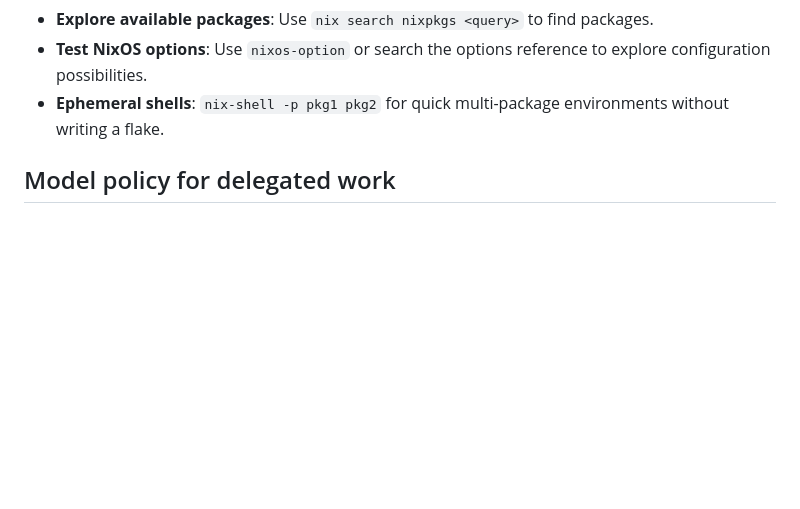
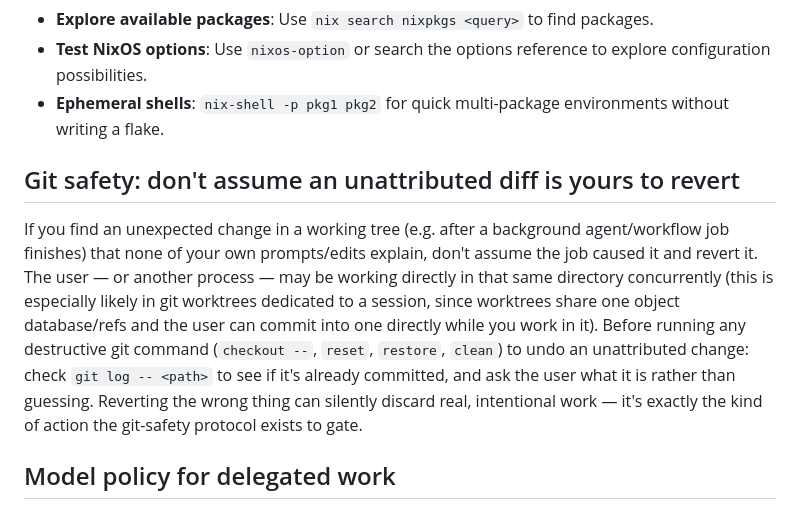
Before and after one commit to bluescorpian/dotfiles, a Markdown page: agents/AGENTS.md, the part around the change. Rendered like a GitHub page; blank space fills up the shorter version.

```diff
--- a/agents/AGENTS.md
+++ b/agents/AGENTS.md
@@ -12,6 +12,10 @@ This machine runs **NixOS** with flakes enabled. This has several implications f
 - **Test NixOS options**: Use `nixos-option` or search the options reference to explore configuration possibilities.
 - **Ephemeral shells**: `nix-shell -p pkg1 pkg2` for quick multi-package environments without writing a flake.
 
+## Git safety: don't assume an unattributed diff is yours to revert
+
+If you find an unexpected change in a working tree (e.g. after a background agent/workflow job finishes) that none of your own prompts/edits explain, don't assume the job caused it and revert it. The user — or another process — may be working directly in that same directory concurrently (this is especially likely in git worktrees dedicated to a session, since worktrees share one object database/refs and the user can commit into one directly while you work in it). Before running any destructive git command (`checkout --`, `reset`, `restore`, `clean`) to undo an unattributed change: check `git log -- <path>` to see if it's already committed, and ask the user what it is rather than guessing. Reverting the wrong thing can silently discard real, intentional work — it's exactly the kind of action the git-safety protocol exists to gate.
+
 ## Model policy for delegated work
 
 Applies to every subagent, workflow `agent()` call, or task you delegate — not to the model you yourself are running as.
```
Also changed, not shown: claude/README.md (added, +21 -0 lines).
